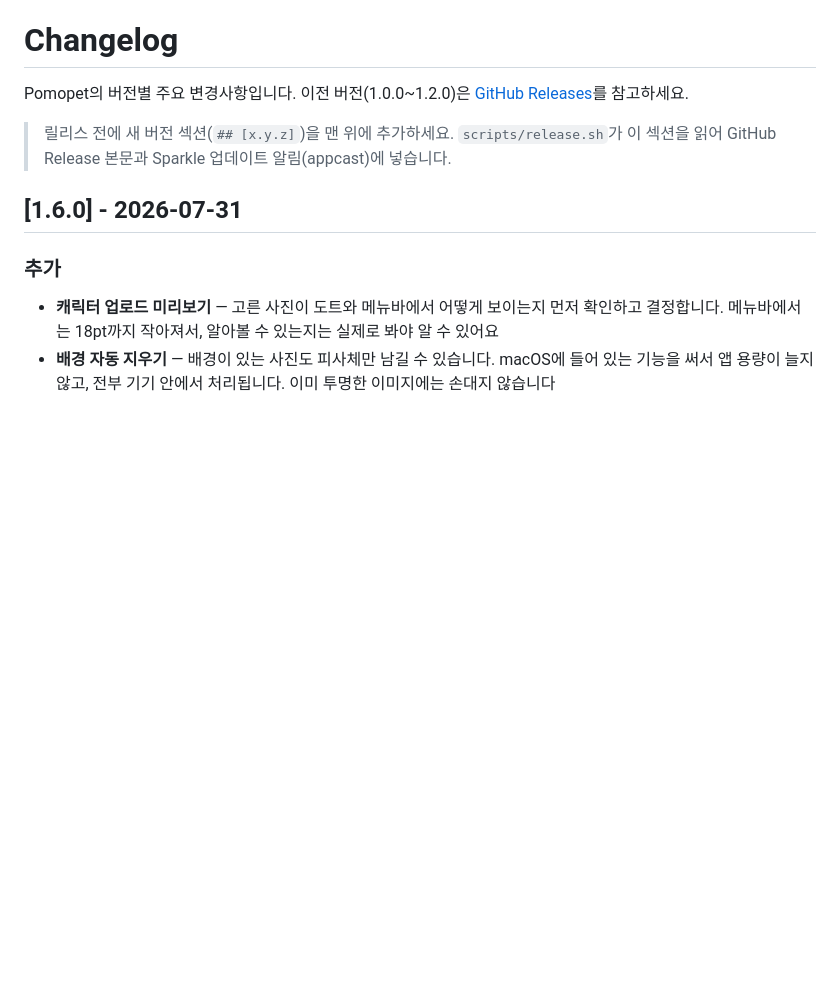
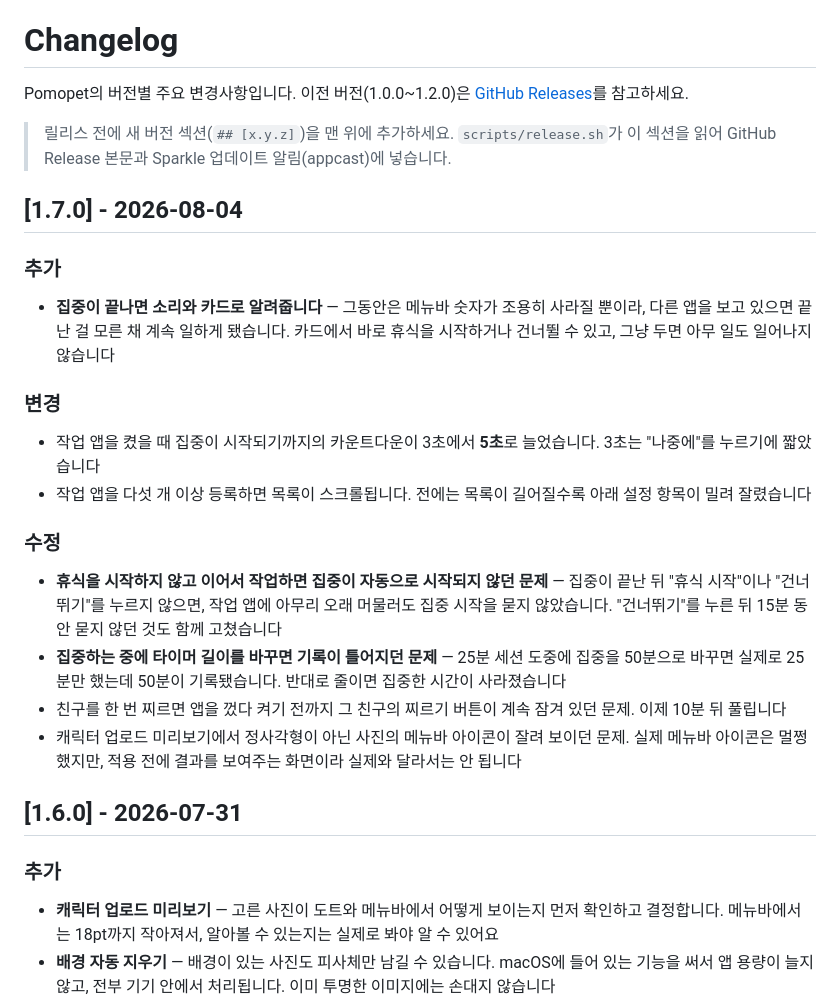
Before and after one commit to kes02/Pomopet, a Markdown page: CHANGELOG.md, the part around the change. Rendered like a GitHub page; blank space fills up the shorter version.

Commit message:
docs: CHANGELOG 1.7.0
release.sh 가 이 섹션을 읽어 GitHub Release 본문과 Sparkle 업데이트 알림에 넣는다.

Co-Authored-By: Claude Opus 5 <noreply@anthropic.com>

```diff
--- a/CHANGELOG.md
+++ b/CHANGELOG.md
@@ -3,6 +3,20 @@
 Pomopet의 버전별 주요 변경사항입니다. 이전 버전(1.0.0~1.2.0)은 [GitHub Releases](https://github.com/kes02/Pomopet/releases)를 참고하세요.
 
 > 릴리스 전에 새 버전 섹션(`## [x.y.z]`)을 맨 위에 추가하세요. `scripts/release.sh`가 이 섹션을 읽어 GitHub Release 본문과 Sparkle 업데이트 알림(appcast)에 넣습니다.
+
+## [1.7.0] - 2026-08-04
+### 추가
+- **집중이 끝나면 소리와 카드로 알려줍니다** — 그동안은 메뉴바 숫자가 조용히 사라질 뿐이라, 다른 앱을 보고 있으면 끝난 걸 모른 채 계속 일하게 됐습니다. 카드에서 바로 휴식을 시작하거나 건너뛸 수 있고, 그냥 두면 아무 일도 일어나지 않습니다
+
+### 변경
+- 작업 앱을 켰을 때 집중이 시작되기까지의 카운트다운이 3초에서 **5초**로 늘었습니다. 3초는 "나중에"를 누르기에 짧았습니다
+- 작업 앱을 다섯 개 이상 등록하면 목록이 스크롤됩니다. 전에는 목록이 길어질수록 아래 설정 항목이 밀려 잘렸습니다
+
+### 수정
+- **휴식을 시작하지 않고 이어서 작업하면 집중이 자동으로 시작되지 않던 문제** — 집중이 끝난 뒤 "휴식 시작"이나 "건너뛰기"를 누르지 않으면, 작업 앱에 아무리 오래 머물러도 집중 시작을 묻지 않았습니다. "건너뛰기"를 누른 뒤 15분 동안 묻지 않던 것도 함께 고쳤습니다
+- **집중하는 중에 타이머 길이를 바꾸면 기록이 틀어지던 문제** — 25분 세션 도중에 집중을 50분으로 바꾸면 실제로 25분만 했는데 50분이 기록됐습니다. 반대로 줄이면 집중한 시간이 사라졌습니다
+- 친구를 한 번 찌르면 앱을 껐다 켜기 전까지 그 친구의 찌르기 버튼이 계속 잠겨 있던 문제. 이제 10분 뒤 풀립니다
+- 캐릭터 업로드 미리보기에서 정사각형이 아닌 사진의 메뉴바 아이콘이 잘려 보이던 문제. 실제 메뉴바 아이콘은 멀쩡했지만, 적용 전에 결과를 보여주는 화면이라 실제와 달라서는 안 됩니다
 
 ## [1.6.0] - 2026-07-31
 ### 추가
```
